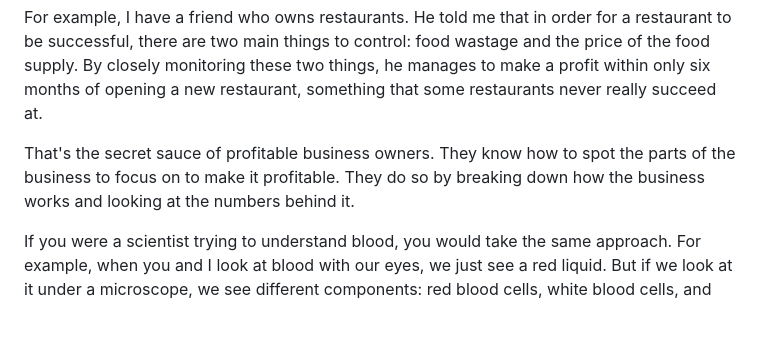
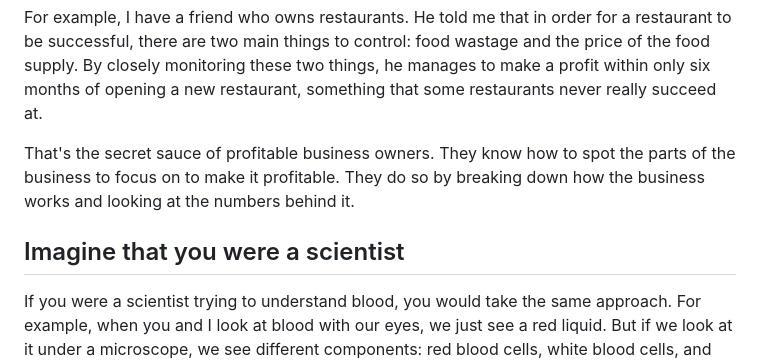
Before and after one commit to Explorherve/herveky-website, a Markdown page: posts/2026-11-06-my-philosophy-about-understanding-your-numbers.md, the part around the change. Rendered like a GitHub page; blank space fills up the shorter version.

Commit message:
Add subheading: Imagine that you were a scientist (#10)
Claude-Session: https://claude.ai/code/session_01HCw2uTGE7oVS5MxEsTzAuR

Co-authored-by: Claude <noreply@anthropic.com>

```diff
--- a/posts/2026-11-06-my-philosophy-about-understanding-your-numbers.md
+++ b/posts/2026-11-06-my-philosophy-about-understanding-your-numbers.md
@@ -23,6 +23,8 @@ One of the reasons business owners thrive is because they look deeply into the n
 For example, I have a friend who owns restaurants. He told me that in order for a restaurant to be successful, there are two main things to control: food wastage and the price of the food supply. By closely monitoring these two things, he manages to make a profit within only six months of opening a new restaurant, something that some restaurants never really succeed at.
 
 That's the secret sauce of profitable business owners. They know how to spot the parts of the business to focus on to make it profitable. They do so by breaking down how the business works and looking at the numbers behind it.
+
+## Imagine that you were a scientist
 
 If you were a scientist trying to understand blood, you would take the same approach. For example, when you and I look at blood with our eyes, we just see a red liquid. But if we look at it under a microscope, we see different components: red blood cells, white blood cells, and platelets.
 
```
